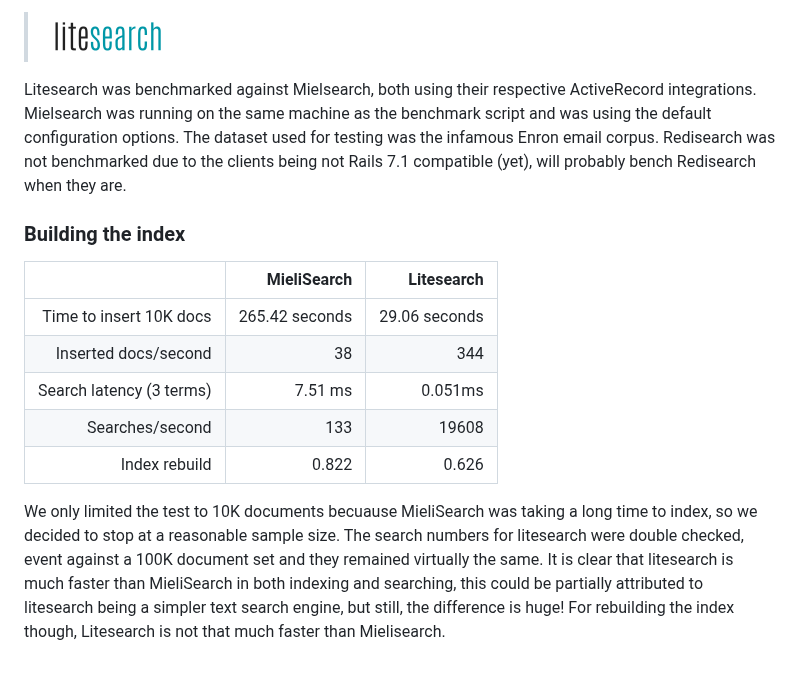
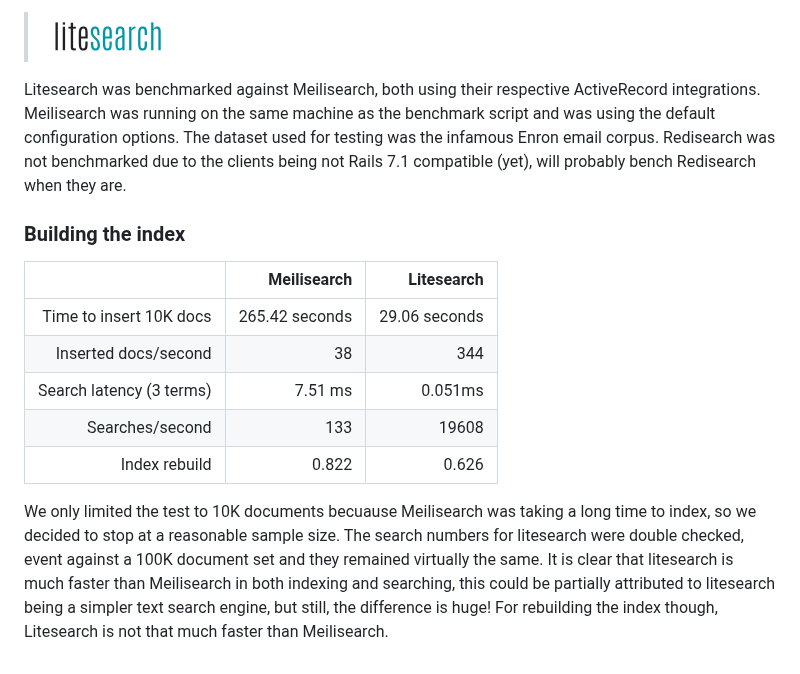
Before and after one commit to oldmoe/litestack, a Markdown page: BENCHMARKS.md, the part around the change. Rendered like a GitHub page.

Commit message:
Fix typo in Meilisearch

```diff
--- a/BENCHMARKS.md
+++ b/BENCHMARKS.md
@@ -125,11 +125,11 @@ On average, Litecable is quite faster than the Redis based version and offers be
 
 > ![litesearch](https://github.com/oldmoe/litestack/blob/master/assets/litesearch_logo_teal.png?raw=true)
 
-Litesearch was benchmarked against Mielsearch, both using their respective ActiveRecord integrations. Mielsearch was running on the same machine as the benchmark script and was using the default configuration options. The dataset used for testing was the infamous Enron email corpus. Redisearch was not benchmarked due to the clients being not Rails 7.1 compatible (yet), will probably bench Redisearch when they are.
+Litesearch was benchmarked against Meilisearch, both using their respective ActiveRecord integrations. Meilisearch was running on the same machine as the benchmark script and was using the default configuration options. The dataset used for testing was the infamous Enron email corpus. Redisearch was not benchmarked due to the clients being not Rails 7.1 compatible (yet), will probably bench Redisearch when they are.
 
 ### Building the index
 
-||MieliSearch|Litesearch|
+||Meilisearch|Litesearch|
 |-:|-:|-:|
 |Time to insert 10K docs|265.42 seconds|29.06 seconds|
 |Inserted docs/second|38|344|
@@ -137,4 +137,4 @@ Litesearch was benchmarked against Mielsearch, both using their respective Activ
 |Searches/second|133|19608|
 |Index rebuild|0.822|0.626|
 
-We only limited the test to 10K documents becuause MieliSearch was taking a long time to index, so we decided to stop at a reasonable sample size. The search numbers for litesearch were double checked, event against a 100K document set and they remained virtually the same. It is clear that litesearch is much faster than MieliSearch in both indexing and searching, this could be partially attributed to litesearch being a simpler text search engine, but still, the difference is huge! For rebuilding the index though, Litesearch is not that much faster than Mielisearch.
+We only limited the test to 10K documents becuause Meilisearch was taking a long time to index, so we decided to stop at a reasonable sample size. The search numbers for litesearch were double checked, event against a 100K document set and they remained virtually the same. It is clear that litesearch is much faster than Meilisearch in both indexing and searching, this could be partially attributed to litesearch being a simpler text search engine, but still, the difference is huge! For rebuilding the index though, Litesearch is not that much faster than Meilisearch.
```
